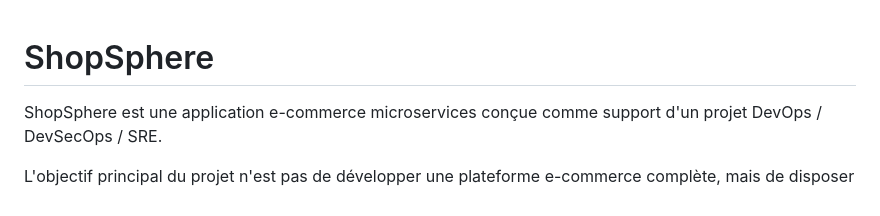
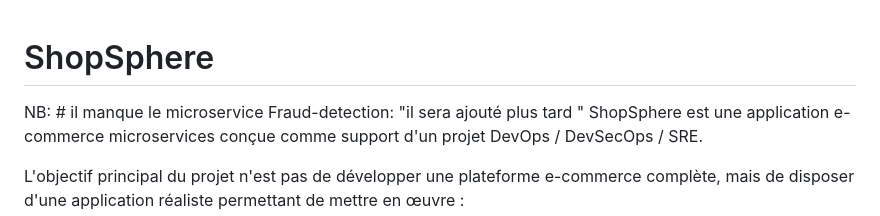
Before and after one commit to BA3S-AWS/shopsphere, a Markdown page: README.md, the part around the change. Rendered like a GitHub page.

Commit message:
Update README with note on Fraud-detection service
Added a note about the missing Fraud-detection microservice.

```diff
--- a/README.md
+++ b/README.md
@@ -1,5 +1,5 @@
 # ShopSphere
-
+NB: # il manque le microservice Fraud-detection: "il sera ajouté plus tard "
 ShopSphere est une application e-commerce microservices conçue comme support
 d'un projet DevOps / DevSecOps / SRE.
 
```
